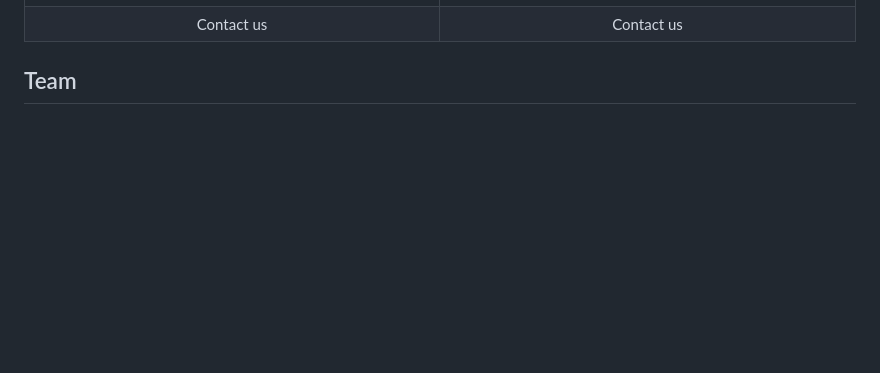
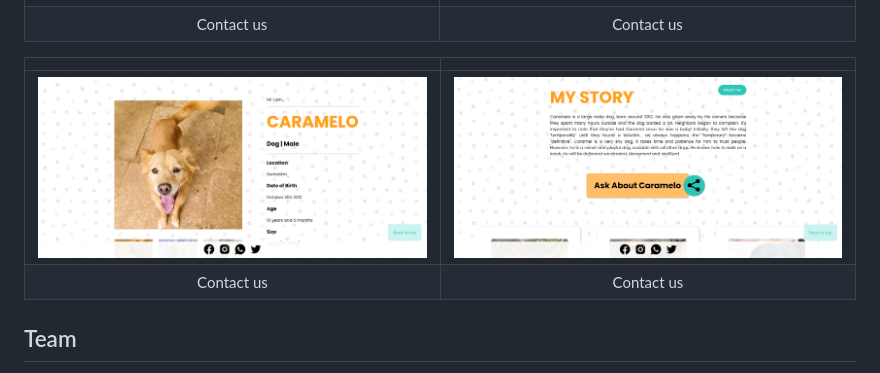
Before and after one commit to INF22TIG20/Report_TIM1, a Markdown page: README.md, the part around the change. Rendered like a GitHub page; pictures changed too: docs/images/gal_adop1.png (added), docs/images/gal_adop2.png (added); blank space fills up the shorter version.

Commit message:
updt readme

```diff
--- a/README.md
+++ b/README.md
@@ -72,6 +72,11 @@ No library was used
 | ![An alternative description](docs/images/ContactUS1.png) | ![An alternative description](docs/images/ContactUS2.png) |
 |                        Contact us                         |                        Contact us                         |
 
+|                                                          |                                                          |
+| :------------------------------------------------------: | :------------------------------------------------------: |
+| ![An alternative description](docs/images/gal_adop1.png) | ![An alternative description](docs/images/gal_adop2.png) |
+|                        Contact us                        |                        Contact us                        |
+
 ## Team
 
 - André Gomes, a040227@umaia.pt [@André Gomes](https://github.com/aasfg)
```
